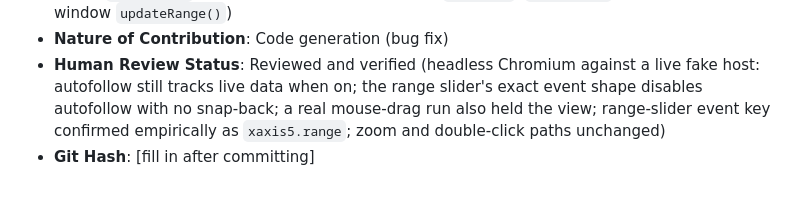
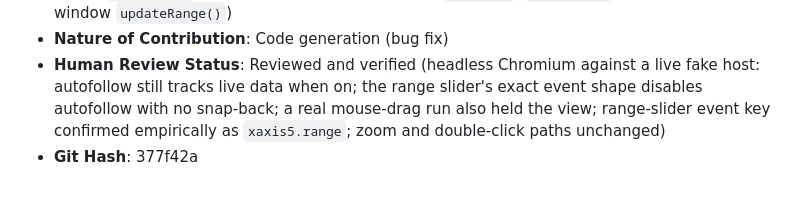
Before and after one commit to HamSCI/gmag_webui, a Markdown page: ai/ai_usage_log.md, the part around the change. Drawn GitHub-style.

Commit message:
Update AI usage log with git hash for 377f42a

```diff
--- a/ai/ai_usage_log.md
+++ b/ai/ai_usage_log.md
@@ -103,4 +103,4 @@ Required per University of Scranton AI Policy, HamSCI Generative AI Use Agreemen
 - **Sections/Files Affected**: `js/index.js` (`plotly_relayout` handler in `attachPlotHandlers`: added `userSlider` detection alongside the existing `userZoom`; `updateLock` guard on the time-window `updateRange()`)
 - **Nature of Contribution**: Code generation (bug fix)
 - **Human Review Status**: Reviewed and verified (headless Chromium against a live fake host: autofollow still tracks live data when on; the range slider's exact event shape disables autofollow with no snap-back; a real mouse-drag run also held the view; range-slider event key confirmed empirically as `xaxis5.range`; zoom and double-click paths unchanged)
-- **Git Hash**: [fill in after committing]
+- **Git Hash**: 377f42a
```
